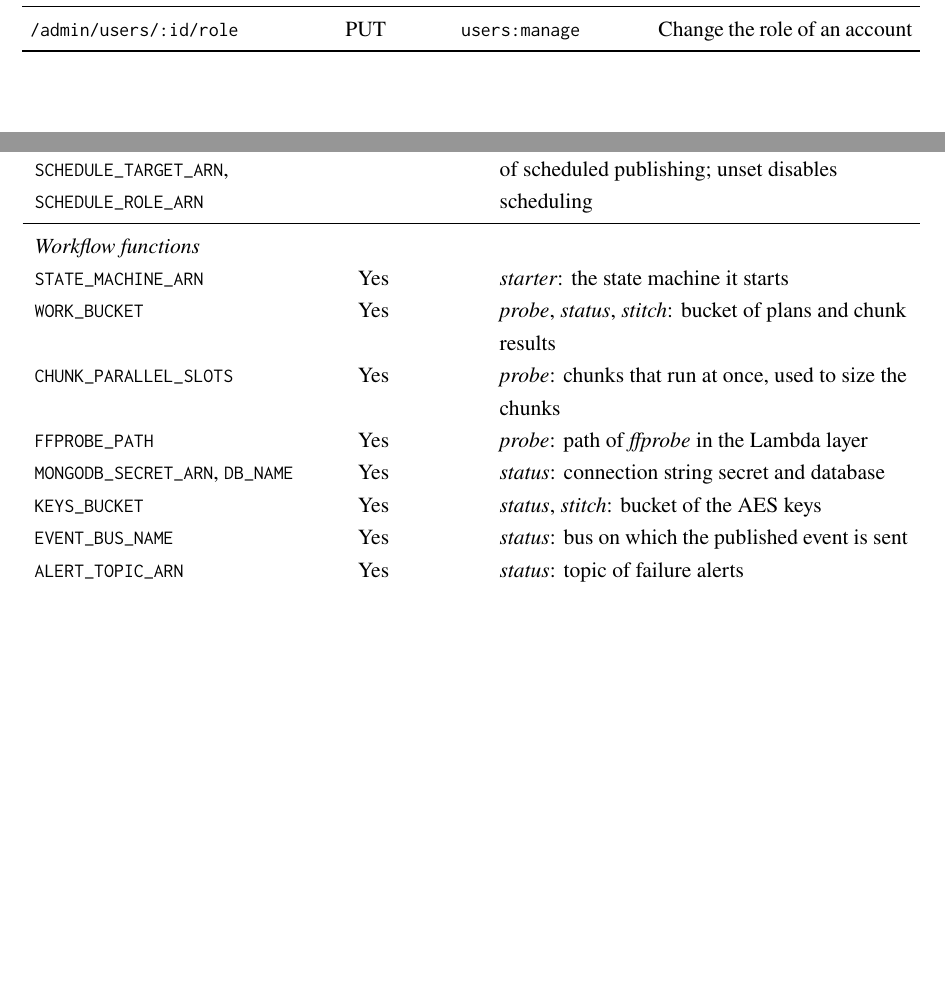
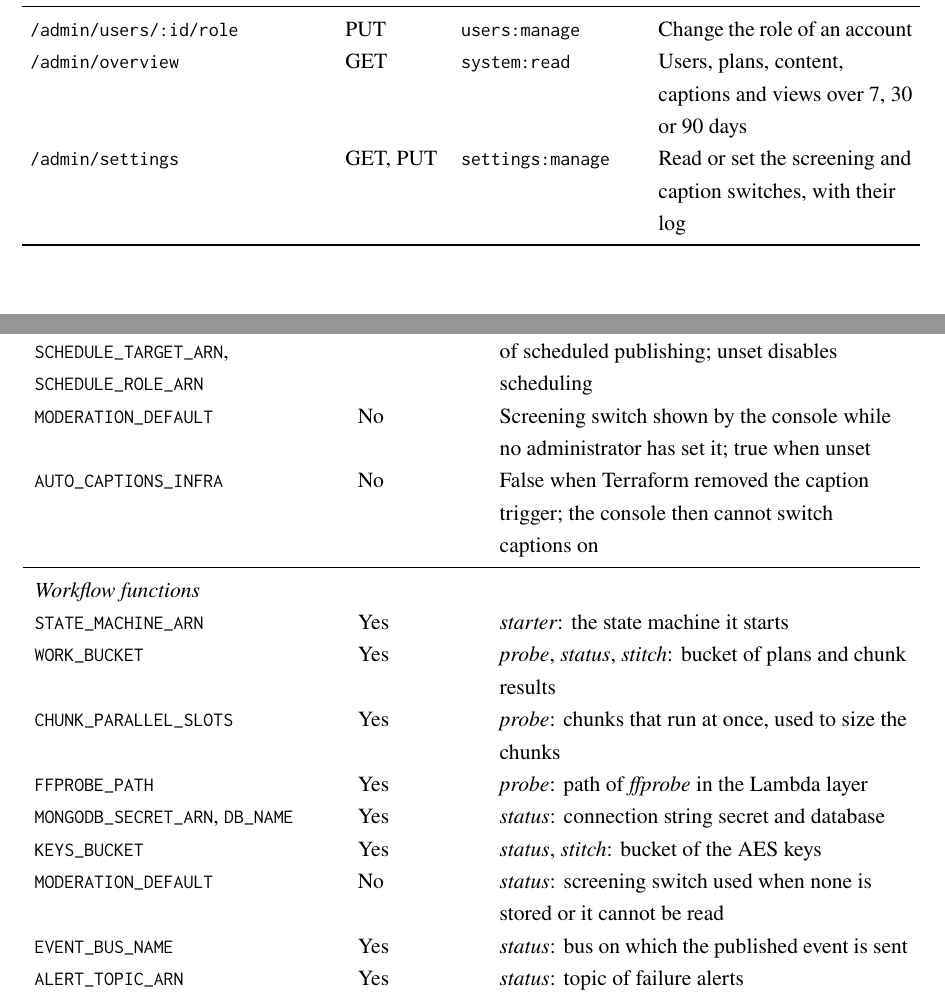
Before and after one commit to DinhQuocCuong28664/DACNTT_VideoStreaming, a LaTeX thesis (report/main.tex, which reads report/appendices/appendixA.tex, report/appendices/appendixB.tex): two parts of pages 136 and 138 of 150, joined at a grey line, cut so that both start at the same text, the shorter picture padded with empty space. Compiled offline with pdfLaTeX; a LaTeX package or settings file that is missing is left out.

Commit message:
docs(report): list the new admin routes and environment values

```diff
--- a/report/appendices/appendixA.tex
+++ b/report/appendices/appendixA.tex
@@ -139,5 +139,7 @@ the global one of 300 requests a minute.
 \texttt{/admin/role-changes} & GET & \texttt{events:read} & Log of role changes \\
 \texttt{/admin/users} & GET & \texttt{users:manage} & Search accounts \\
 \texttt{/admin/users/:id/role} & PUT & \texttt{users:manage} & Change the role of an account \\
+\texttt{/admin/overview} & GET & \texttt{system:read} & Users, plans, content, captions and views over 7, 30 or 90 days \\
+\texttt{/admin/settings} & GET, PUT & \texttt{settings:manage} & Read or set the screening and caption switches, with their log \\
 \end{longtable}
 \end{footnotesize}
--- a/report/appendices/appendixB.tex
+++ b/report/appendices/appendixB.tex
@@ -34,6 +34,8 @@ the part that reads them, and Table~\ref{tab:env-secret} the fields of the secre
 \texttt{MONGO\_POOL\_SIZE} & No & Connections per instance, 1 to 10; defaults to 3 \\
 \texttt{UPLOAD\_MAX\_BYTES} & No & Upload ceiling; an invalid value falls back to 20~GiB and never raises it \\
 \texttt{SCHEDULE\_GROUP}, \texttt{SCHEDULE\_TARGET\_ARN}, \texttt{SCHEDULE\_ROLE\_ARN} & No & EventBridge Scheduler group, target and role of scheduled publishing; unset disables scheduling \\
+\texttt{MODERATION\_DEFAULT} & No & Screening switch shown by the console while no administrator has set it; true when unset \\
+\texttt{AUTO\_CAPTIONS\_INFRA} & No & False when Terraform removed the caption trigger; the console then cannot switch captions on \\
 \midrule
 \multicolumn{3}{l}{\textit{Workflow functions}} \\
 \texttt{STATE\_MACHINE\_ARN} & Yes & \name{starter}: the state machine it starts \\
@@ -42,6 +44,7 @@ the part that reads them, and Table~\ref{tab:env-secret} the fields of the secre
 \texttt{FFPROBE\_PATH} & Yes & \name{probe}: path of \name{ffprobe} in the Lambda layer \\
 \texttt{MONGODB\_SECRET\_ARN}, \texttt{DB\_NAME} & Yes & \name{status}: connection string secret and database \\
 \texttt{KEYS\_BUCKET} & Yes & \name{status}, \name{stitch}: bucket of the AES keys \\
+\texttt{MODERATION\_DEFAULT} & No & \name{status}: screening switch used when none is stored or it cannot be read \\
 \texttt{EVENT\_BUS\_NAME} & Yes & \name{status}: bus on which the published event is sent \\
 \texttt{ALERT\_TOPIC\_ARN} & Yes & \name{status}: topic of failure alerts \\
 \texttt{PROCESSED\_BUCKET}, \texttt{API\_BASE\_URL} & Yes & \name{stitch}: bucket of the packages and base of the key address \\
```
Also changed, not shown: report/appendices/appendixB.tex (4 more changed lines).
